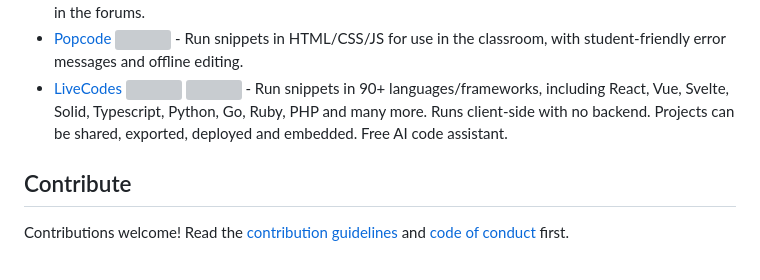
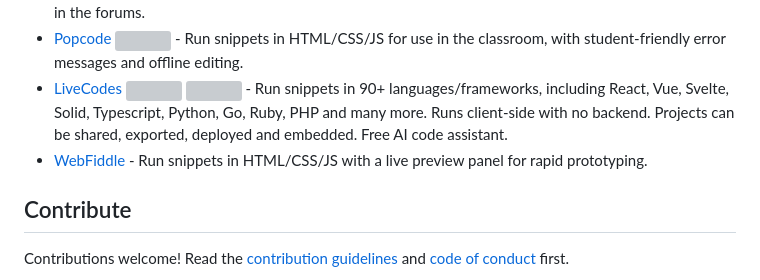
Before and after one commit to styfle/awesome-online-ide, a Markdown page: README.md, the part around the change. Rendered like a GitHub page; grey boxes are pictures that could not be loaded.

Commit message:
Add WebFiddle to Web Snippets
Co-Authored-By: Claude Opus 4.6 <noreply@anthropic.com>

```diff
--- a/README.md
+++ b/README.md
@@ -90,6 +90,7 @@ An ([IDE](https://en.wikipedia.org/wiki/Integrated_development_environment)) is
 - [Plunker](https://plnkr.co) - Run snippets in HTML/CSS/JS/TS and collaborate by forking, commenting, and participating in the forums.
 - [Popcode](https://popcode.org) [<img title="Open Source" width="16" src="https://cdn.jsdelivr.net/npm/simple-icons@1.2.7/icons/github.svg" />](https://github.com/popcodeorg/popcode) - Run snippets in HTML/CSS/JS for use in the classroom, with student-friendly error messages and offline editing.
 - [LiveCodes](https://livecodes.io) [<img title="Open Source" width="16" src="https://cdn.jsdelivr.net/npm/simple-icons@1.2.7/icons/github.svg" />](https://github.com/live-codes/livecodes) [<img title="Self Hosted" width="16" src="https://cdn.jsdelivr.net/npm/simple-icons@1.2.7/icons/docker.svg" />](https://livecodes.io/docs/features/self-hosting) - Run snippets in 90+ languages/frameworks, including React, Vue, Svelte, Solid, Typescript, Python, Go, Ruby, PHP and many more. Runs client-side with no backend. Projects can be shared, exported, deployed and embedded. Free AI code assistant.
+- [WebFiddle](https://webfiddle.net) - Run snippets in HTML/CSS/JS with a live preview panel for rapid prototyping.
 
 ## Contribute
 
```
